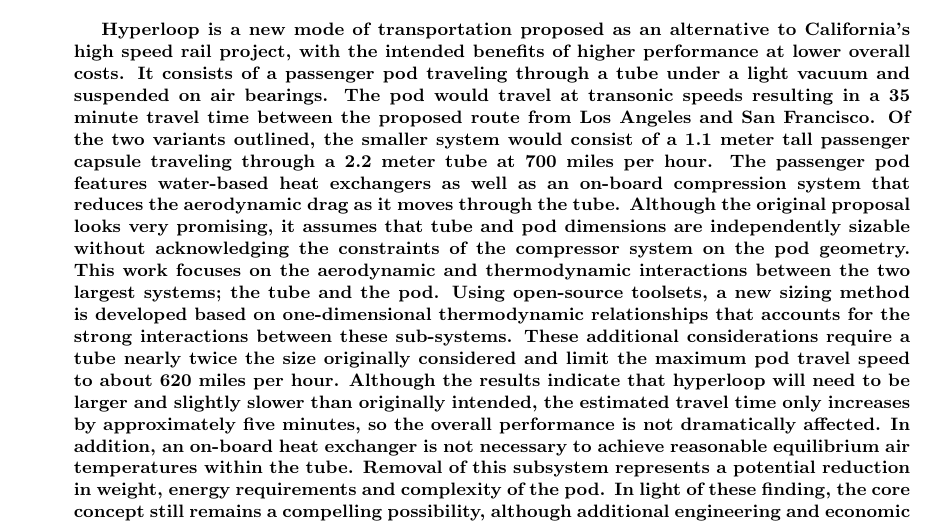
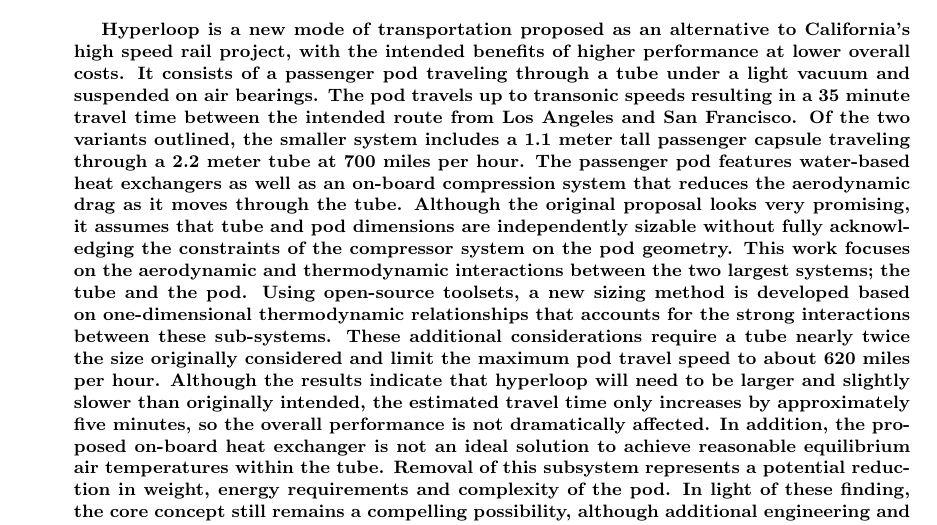
Before and after one commit to JustinSGray/Hyperloop, a LaTeX paper (NASA-TM/heading.tex): part of page 1 of 19, cut so that both start at the same text. Compiled offline with pdfLaTeX.

Commit message:
abstract tense changes

```diff
--- a/NASA-TM/heading.tex
+++ b/NASA-TM/heading.tex
@@ -111,17 +111,24 @@
 Hyperloop is a new mode of transportation proposed as an alternative to California's high speed rail project,
 with the intended benefits of higher performance at lower overall costs.
 It consists of a passenger pod traveling through a tube under a light vacuum and suspended on air bearings.
-The pod would travel at transonic speeds resulting in a 35 minute travel time between the proposed route from Los Angeles and San Francisco.
-Of the two variants outlined, the smaller system would consist of a 1.1 meter tall passenger capsule traveling through a 2.2 meter tube at 700 miles per hour.
-The passenger pod features water-based heat exchangers as well as an on-board compression system that reduces the aerodynamic drag as it moves through the tube.
+The pod travels up to transonic speeds resulting in a 35 minute travel time
+between the intended route from Los Angeles and San Francisco.
+Of the two variants outlined, the smaller system includes a 1.1 meter tall passenger
+capsule traveling through a 2.2 meter tube at 700 miles per hour.
+The passenger pod features water-based heat exchangers as well as an on-board compression
+system that reduces the aerodynamic drag as it moves through the tube.
 Although the original proposal looks very promising,
-it assumes that tube and pod dimensions are independently sizable without acknowledging the constraints of the compressor system on the pod geometry.
+it assumes that tube and pod dimensions are independently sizable without fully acknowledging
+the constraints of the compressor system on the pod geometry.
 This work focuses on the aerodynamic and thermodynamic interactions between the two largest systems; the tube and the pod.
-Using open-source toolsets, a new sizing method is developed based on one-dimensional thermodynamic relationships that accounts for the strong interactions between these sub-systems.
-These additional considerations require a tube nearly twice the size originally considered and limit the maximum pod travel speed to about 620 miles per hour.
+Using open-source toolsets, a new sizing method is developed based on one-dimensional thermodynamic relationships
+that accounts for the strong interactions between these sub-systems.
+These additional considerations require a tube nearly twice the size originally considered
+and limit the maximum pod travel speed to about 620 miles per hour.
 Although the results indicate that hyperloop will need to be larger and slightly slower than originally intended,
 the estimated travel time only increases by approximately five minutes, so the overall performance is not dramatically affected.
-In addition, an on-board heat exchanger is not necessary to achieve reasonable equilibrium air temperatures within the tube.
+In addition, the proposed on-board heat exchanger is not an ideal solution
+to achieve reasonable equilibrium air temperatures within the tube.
 Removal of this subsystem represents a potential reduction in weight, energy requirements and complexity of the pod.
 In light of these finding, the core concept still remains a compelling possibility,
 although additional engineering and economic analyses are markedly necessary before a more complete design can be developed.
```
